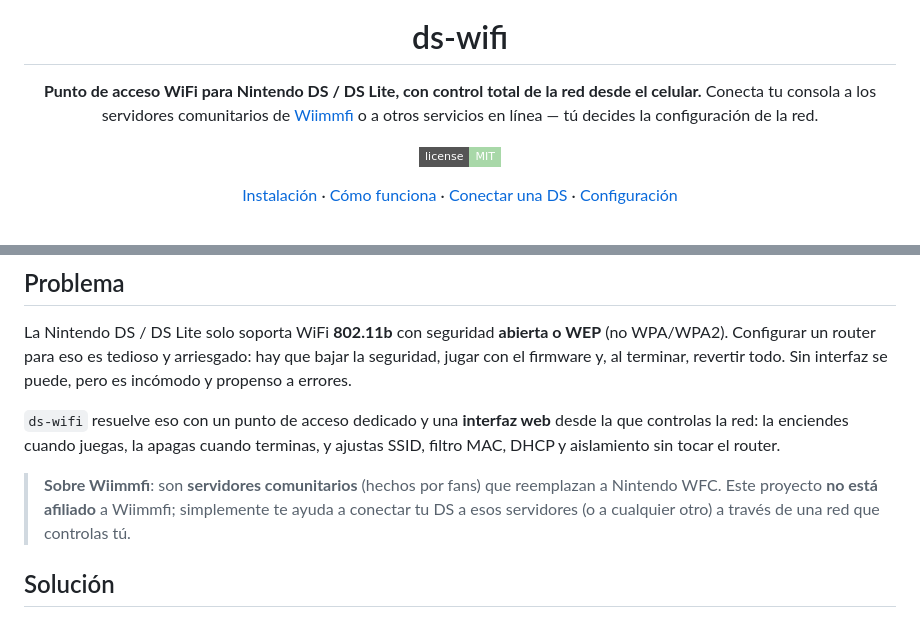
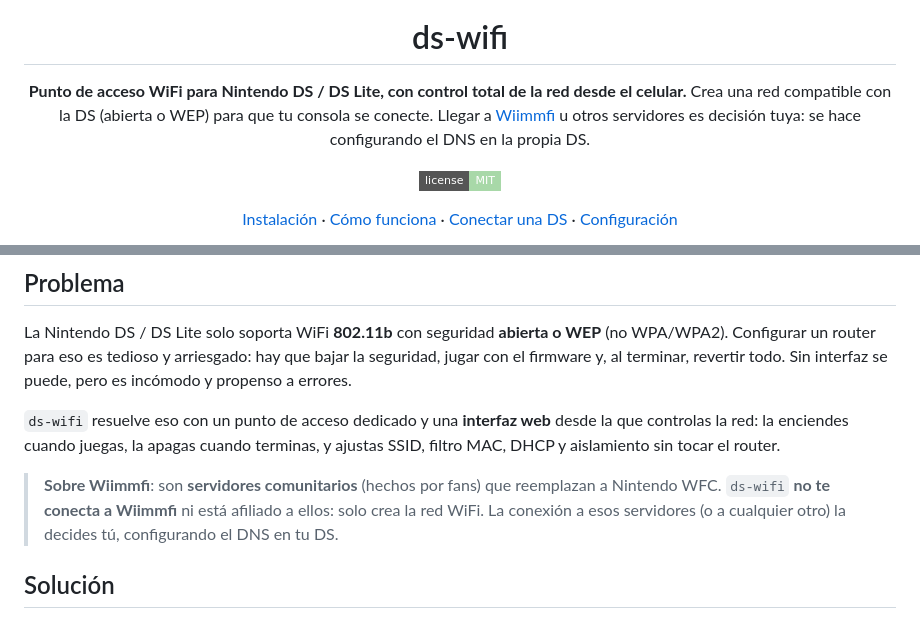
Before and after one commit to felipesuarez-dev/ds-wifi, a Markdown page: README.md, 2 parts joined by grey strips. GitHub-like rendering; badges without logos.

Commit message:
docs: aclarar que ds-wifi no conecta a Wiimmfi (decisión del usuario vía DNS)

```diff
--- a/README.md
+++ b/README.md
@@ -4,7 +4,7 @@
 
 # ds-wifi
 
-**Punto de acceso WiFi para Nintendo DS / DS Lite, con control total de la red desde el celular.** Conecta tu consola a los servidores comunitarios de [Wiimmfi](https://wiimmfi.de) o a otros servicios en línea — tú decides la configuración de la red.
+**Punto de acceso WiFi para Nintendo DS / DS Lite, con control total de la red desde el celular.** Crea una red compatible con la DS (abierta o WEP) para que tu consola se conecte. Llegar a [Wiimmfi](https://wiimmfi.de) u otros servidores es decisión tuya: se hace configurando el DNS en la propia DS.
 
 [![License][license-badge]](LICENSE)
 
@@ -22,7 +22,7 @@ La Nintendo DS / DS Lite solo soporta WiFi **802.11b** con seguridad **abierta o
 
 `ds-wifi` resuelve eso con un punto de acceso dedicado y una **interfaz web** desde la que controlas la red: la enciendes cuando juegas, la apagas cuando terminas, y ajustas SSID, filtro MAC, DHCP y aislamiento sin tocar el router.
 
-> **Sobre Wiimmfi**: son **servidores comunitarios** (hechos por fans) que reemplazan a Nintendo WFC. Este proyecto **no está afiliado** a Wiimmfi; simplemente te ayuda a conectar tu DS a esos servidores (o a cualquier otro) a través de una red que controlas tú.
+> **Sobre Wiimmfi**: son **servidores comunitarios** (hechos por fans) que reemplazan a Nintendo WFC. `ds-wifi` **no te conecta a Wiimmfi** ni está afiliado a ellos: solo crea la red WiFi. La conexión a esos servidores (o a cualquier otro) la decides tú, configurando el DNS en tu DS.
 
 ## Solución
 
```
